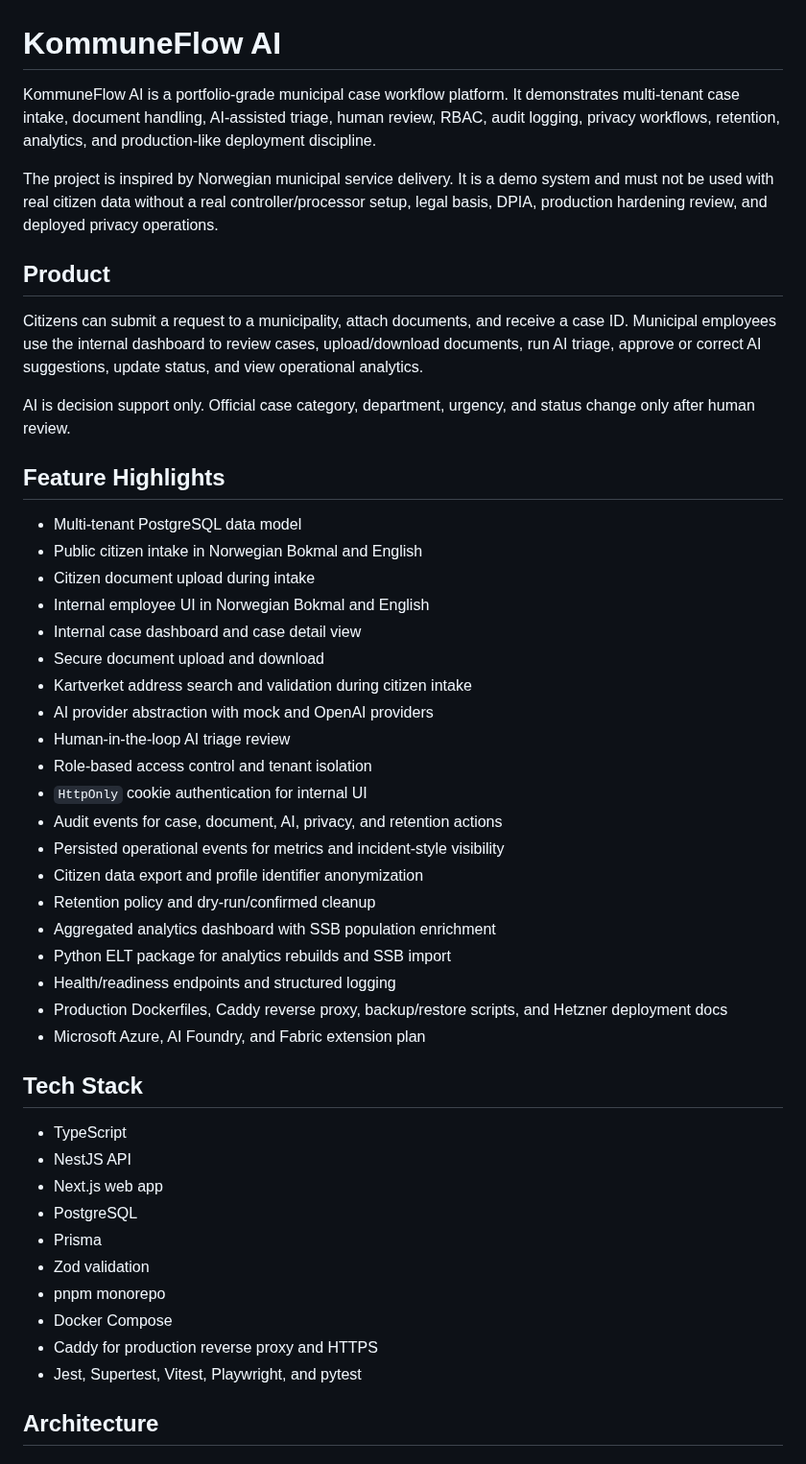
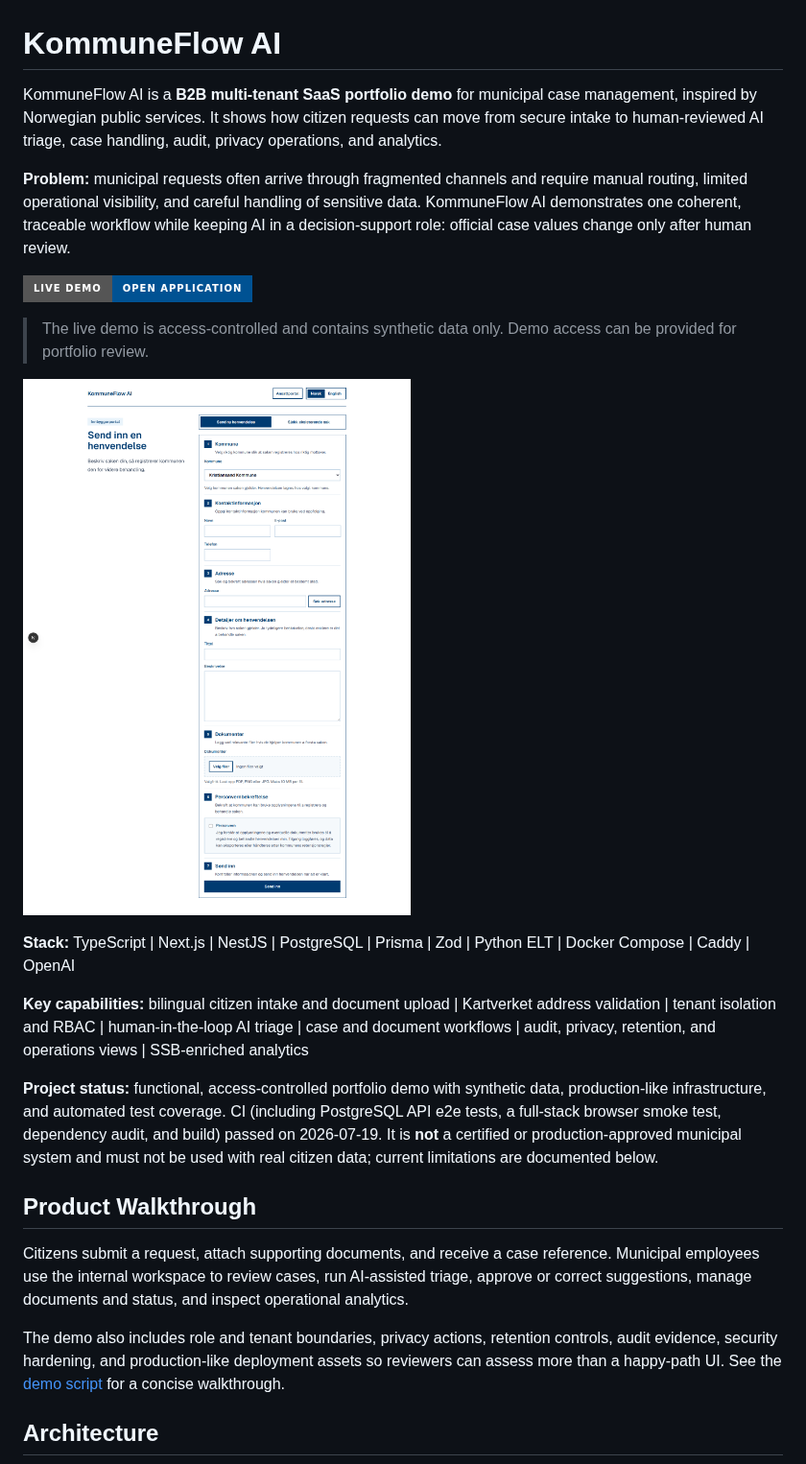
Before and after one commit to IoanGogozan/KommuneFlow-AI, a Markdown page: README.md, the part around the change. Shown at 96% size. Rendered like a GitHub page; pictures changed too: docs/screenshots/01-public-intake-nb.png (added); badges without logos.

Commit message:
Present KommuneFlow as a portfolio demo (#4)

```diff
--- a/README.md
+++ b/README.md
@@ -1,50 +1,26 @@
 # KommuneFlow AI
 
-KommuneFlow AI is a portfolio-grade municipal case workflow platform. It demonstrates multi-tenant case intake, document handling, AI-assisted triage, human review, RBAC, audit logging, privacy workflows, retention, analytics, and production-like deployment discipline.
+KommuneFlow AI is a **B2B multi-tenant SaaS portfolio demo** for municipal case management, inspired by Norwegian public services. It shows how citizen requests can move from secure intake to human-reviewed AI triage, case handling, audit, privacy operations, and analytics.
 
-The project is inspired by Norwegian municipal service delivery. It is a demo system and must not be used with real citizen data without a real controller/processor setup, legal basis, DPIA, production hardening review, and deployed privacy operations.
+**Problem:** municipal requests often arrive through fragmented channels and require manual routing, limited operational visibility, and careful handling of sensitive data. KommuneFlow AI demonstrates one coherent, traceable workflow while keeping AI in a decision-support role: official case values change only after human review.
 
-## Product
+[![Live Demo](https://img.shields.io/badge/Live_Demo-Open_Application-005293?style=for-the-badge)](https://kommuneflow.testcloud.cc)
 
-Citizens can submit a request to a municipality, attach documents, and receive a case ID. Municipal employees use the internal dashboard to review cases, upload/download documents, run AI triage, approve or correct AI suggestions, update status, and view operational analytics.
+> The live demo is access-controlled and contains synthetic data only. Demo access can be provided for portfolio review.
 
-AI is decision support only. Official case category, department, urgency, and status change only after human review.
+![KommuneFlow AI citizen intake](./docs/screenshots/01-public-intake-nb.png)
 
-## Feature Highlights
+**Stack:** TypeScript | Next.js | NestJS | PostgreSQL | Prisma | Zod | Python ELT | Docker Compose | Caddy | OpenAI
 
-- Multi-tenant PostgreSQL data model
-- Public citizen intake in Norwegian Bokmal and English
-- Citizen document upload during intake
-- Internal employee UI in Norwegian Bokmal and English
-- Internal case dashboard and case detail view
-- Secure document upload and download
-- Kartverket address search and validation during citizen intake
-- AI provider abstraction with mock and OpenAI providers
-- Human-in-the-loop AI triage review
-- Role-based access control and tenant isolation
-- `HttpOnly` cookie authentication for internal UI
-- Audit events for case, document, AI, privacy, and retention actions
-- Persisted operational events for metrics and incident-style visibility
-- Citizen data export and profile identifier anonymization
-- Retention policy and dry-run/confirmed cleanup
-- Aggregated analytics dashboard with SSB population enrichment
-- Python ELT package for analytics rebuilds and SSB import
-- Health/readiness endpoints and structured logging
-- Production Dockerfiles, Caddy reverse proxy, backup/restore scripts, and Hetzner deployment docs
-- Microsoft Azure, AI Foundry, and Fabric extension plan
+**Key capabilities:** bilingual citizen intake and document upload | Kartverket address validation | tenant isolation and RBAC | human-in-the-loop AI triage | case and document workflows | audit, privacy, retention, and operations views | SSB-enriched analytics
 
-## Tech Stack
+**Project status:** functional, access-controlled portfolio demo with synthetic data, production-like infrastructure, and automated test coverage. CI (including PostgreSQL API e2e tests, a full-stack browser smoke test, dependency audit, and build) passed on 2026-07-19. It is **not** a certified or production-approved municipal system and must not be used with real citizen data; current limitations are documented below.
 
-- TypeScript
-- NestJS API
-- Next.js web app
-- PostgreSQL
-- Prisma
-- Zod validation
-- pnpm monorepo
-- Docker Compose
-- Caddy for production reverse proxy and HTTPS
-- Jest, Supertest, Vitest, Playwright, and pytest
+## Product Walkthrough
+
+Citizens submit a request, attach supporting documents, and receive a case reference. Municipal employees use the internal workspace to review cases, run AI-assisted triage, approve or correct suggestions, manage documents and status, and inspect operational analytics.
+
+The demo also includes role and tenant boundaries, privacy actions, retention controls, audit evidence, security hardening, and production-like deployment assets so reviewers can assess more than a happy-path UI. See the [demo script](./docs/DEMO_SCRIPT.md) for a concise walkthrough.
 
 ## Architecture
 
```
Also changed, not shown: docs/SCREENSHOTS.md (+1 -1 lines).
